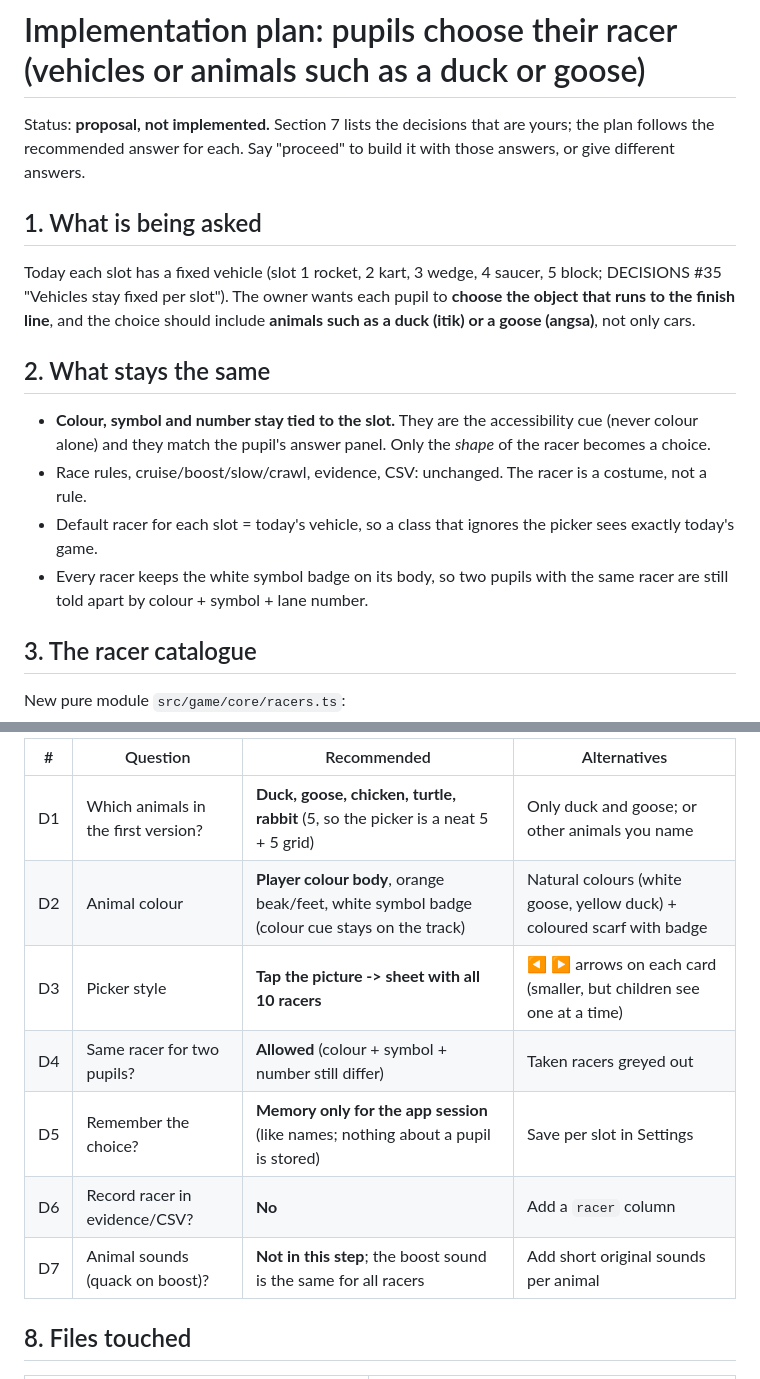
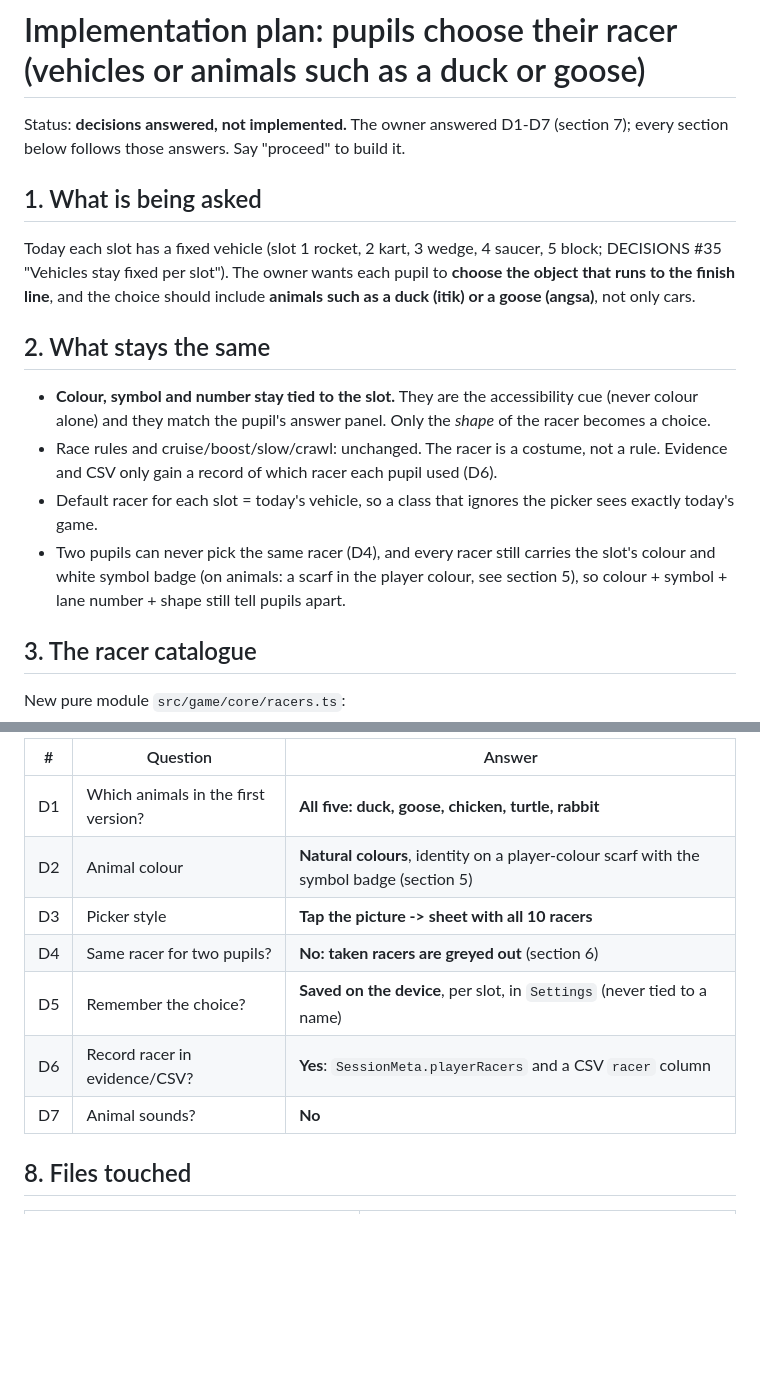
Before and after one commit to Azrinfreeman/MathRacing, a Markdown page: docs/PLAN-racer-choice.md, 2 parts joined by grey strips. GitHub-like rendering; blank space fills up the shorter version.

```diff
--- a/docs/PLAN-racer-choice.md
+++ b/docs/PLAN-racer-choice.md
@@ -1,7 +1,7 @@
 # Implementation plan: pupils choose their racer (vehicles or animals such as a duck or goose)
 
-Status: **proposal, not implemented.** Section 7 lists the decisions that are yours; the plan follows the
-recommended answer for each. Say "proceed" to build it with those answers, or give different answers.
+Status: **decisions answered, not implemented.** The owner answered D1-D7 (section 7); every section below
+follows those answers. Say "proceed" to build it.
 
 ## 1. What is being asked
 
@@ -13,10 +13,12 @@ choice should include **animals such as a duck (itik) or a goose (angsa)**, not
 
 - **Colour, symbol and number stay tied to the slot.** They are the accessibility cue (never colour alone) and they
   match the pupil's answer panel. Only the _shape_ of the racer becomes a choice.
-- Race rules, cruise/boost/slow/crawl, evidence, CSV: unchanged. The racer is a costume, not a rule.
+- Race rules and cruise/boost/slow/crawl: unchanged. The racer is a costume, not a rule. Evidence and CSV only
+  gain a record of which racer each pupil used (D6).
 - Default racer for each slot = today's vehicle, so a class that ignores the picker sees exactly today's game.
-- Every racer keeps the white symbol badge on its body, so two pupils with the same racer are still told apart by
-  colour + symbol + lane number.
+- Two pupils can never pick the same racer (D4), and every racer still carries the slot's colour and white symbol
+  badge (on animals: a scarf in the player colour, see section 5), so colour + symbol + lane number + shape still
+  tell pupils apart.
 
 ## 3. The racer catalogue
 
@@ -117,13 +147,13 @@ Playwright screenshot before/after at 1024x600).
 
-| #   | Question                            | Recommended                                                                                  | Alternatives                                                           |
-| --- | ----------------------------------- | -------------------------------------------------------------------------------------------- | ---------------------------------------------------------------------- |
-| D1  | Which animals in the first version? | **Duck, goose, chicken, turtle, rabbit** (5, so the picker is a neat 5 + 5 grid)             | Only duck and goose; or other animals you name                         |
-| D2  | Animal colour                       | **Player colour body**, orange beak/feet, white symbol badge (colour cue stays on the track) | Natural colours (white goose, yellow duck) + coloured scarf with badge |
-| D3  | Picker style                        | **Tap the picture -> sheet with all 10 racers**                                              | ◀ ▶ arrows on each card (smaller, but children see one at a time)      |
-| D4  | Same racer for two pupils?          | **Allowed** (colour + symbol + number still differ)                                          | Taken racers greyed out                                                |
-| D5  | Remember the choice?                | **Memory only for the app session** (like names; nothing about a pupil is stored)            | Save per slot in Settings                                              |
-| D6  | Record racer in evidence/CSV?       | **No**                                                                                       | Add a `racer` column                                                   |
-| D7  | Animal sounds (quack on boost)?     | **Not in this step**; the boost sound is the same for all racers                             | Add short original sounds per animal                                   |
+| #   | Question                            | Answer                                                                                   |
+| --- | ----------------------------------- | ---------------------------------------------------------------------------------------- |
+| D1  | Which animals in the first version? | **All five: duck, goose, chicken, turtle, rabbit**                                       |
+| D2  | Animal colour                       | **Natural colours**, identity on a player-colour scarf with the symbol badge (section 5) |
+| D3  | Picker style                        | **Tap the picture -> sheet with all 10 racers**                                          |
+| D4  | Same racer for two pupils?          | **No: taken racers are greyed out** (section 6)                                          |
+| D5  | Remember the choice?                | **Saved on the device**, per slot, in `Settings` (never tied to a name)                  |
+| D6  | Record racer in evidence/CSV?       | **Yes**: `SessionMeta.playerRacers` and a CSV `racer` column                             |
+| D7  | Animal sounds?                      | **No**                                                                                   |
 
 ## 8. Files touched
 
```
Also changed, not shown: other parts of docs/PLAN-racer-choice.md (+48 -12 lines).
